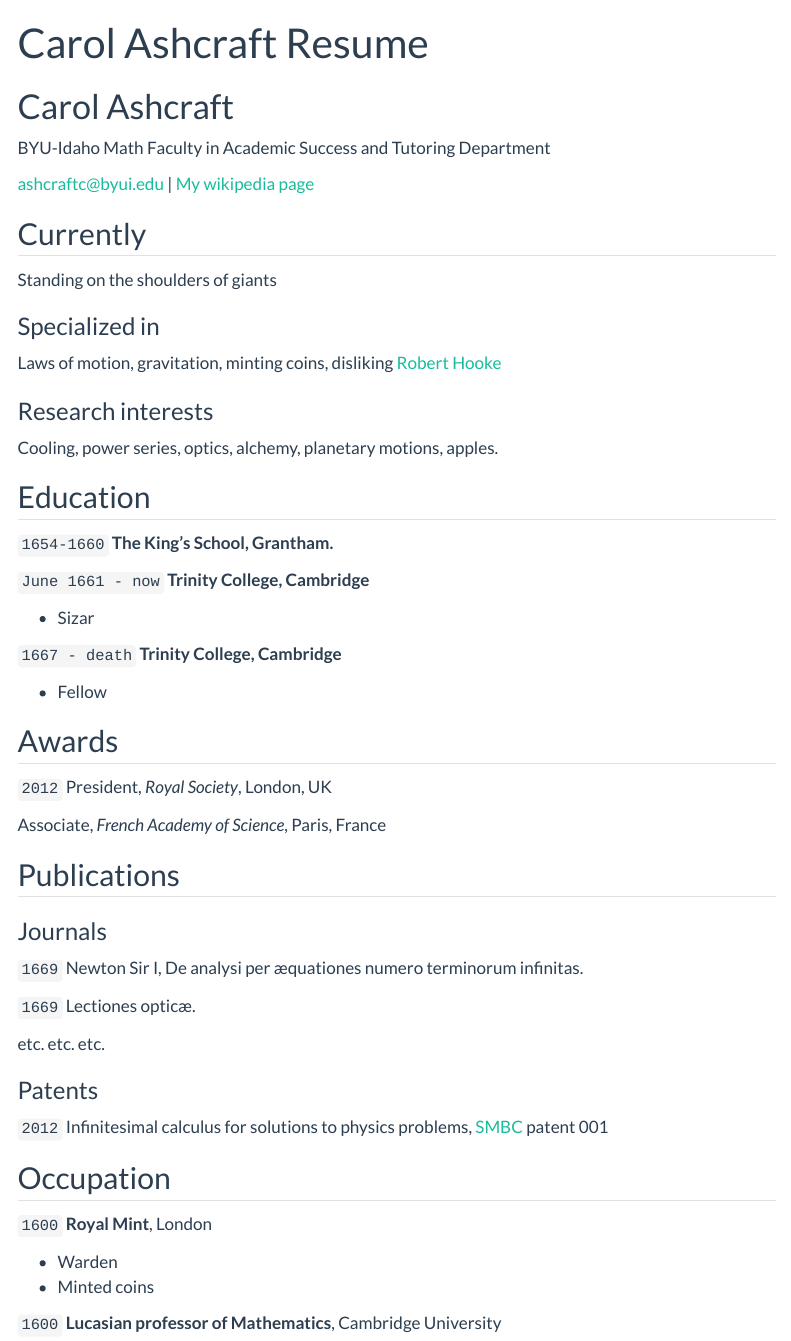
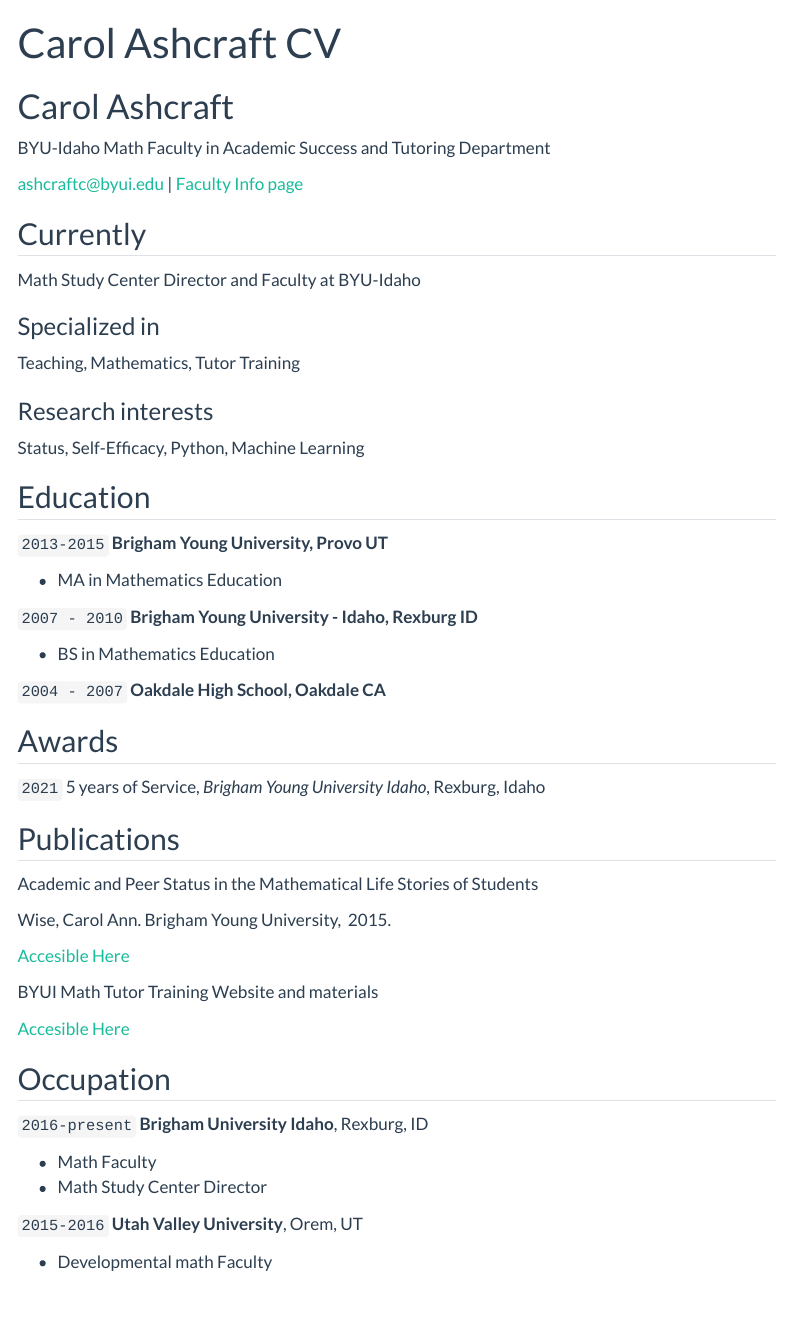
Before and after one commit to Cashcraft314/Ashcraft_portfolio, a Quarto document (resume.qmd): the page in a window 1100 px wide, from its top. Rendered offline with R 4.5, knitr and Pandoc in place of Quarto, with nearby package versions; menus at the side of the page are left out.

Commit message:
Completed Assignment

```diff
--- a/_quarto.yml
+++ b/_quarto.yml
@@ -11,10 +11,7 @@
 
   page-footer:
     border: true
-    left: "Your_Name 2024©"
-    right:
-      - icon: linkedin
-        href: Your_LinkedIn_URL
+    left: "Carol Ashcraft 2025©"
 
   navbar:
     background: primary
--- a/resume.qmd
+++ b/resume.qmd
@@ -1,86 +1,86 @@
 ---
 layout: cv
-title: Carol Ashcraft Resume
+title: Carol Ashcraft CV
 ---
 # Carol Ashcraft
 BYU-Idaho Math Faculty in Academic Success and Tutoring Department
 
 <div id="webaddress">
 <a href="ashcraftc@byui.edu">ashcraftc@byui.edu</a>
-| <a href="http://en.wikipedia.org/wiki/Isaac_Newton">My wikipedia page</a>
+| <a href="https://www.byui.edu/academic-success-and-tutoring/carol-ashcraft">Faculty Info page</a>
 </div>
 
 
 ## Currently
 
-Standing on the shoulders of giants
+Math Study Center Director and Faculty at BYU-Idaho
 
 ### Specialized in
 
-Laws of motion, gravitation, minting coins, disliking [Robert Hooke](http://en.wikipedia.org/wiki/Robert_Hooke)
+Teaching, Mathematics, Tutor Training
 
 
 ### Research interests
 
-Cooling, power series, optics, alchemy, planetary motions, apples.
+Status, Self-Efficacy, Python, Machine Learning
 
 
 ## Education
 
-`1654-1660`
-__The King's School, Grantham.__
+`2013-2015`
+__Brigham Young University, Provo UT__
 
-`June 1661 - now`
-__Trinity College, Cambridge__
+- MA in Mathematics Education
 
-- Sizar
+`2007 - 2010`
+__Brigham Young University - Idaho, Rexburg ID__
 
-`1667 - death`
-__Trinity College, Cambridge__
+- BS in Mathematics Education
 
-- Fellow
+`2004 - 2007`
+__Oakdale High School, Oakdale CA__
+
 
 
 
 ## Awards
 
-`2012`
-President, *Royal Society*, London, UK
+`2021`
+5 years of Service, *Brigham Young University Idaho*, Rexburg, Idaho
 
-Associate, *French Academy of Science*, Paris, France
 
 
 
 ## Publications
+Academic and Peer Status in the Mathematical Life Stories of Students
 
-<!-- A list is also available [online](http://scholar.google.co.uk/citations?user=LTOTl0YAAAAJ) -->
+Wise, Carol Ann. Brigham Young University,  2015.
 
-### Journals
+<div id="webaddress">
+<a href="https://www.proquest.com/docview/2447002191?pq-origsite=gscholar&fromopenview=true&sourcetype=Dissertations%20&%20Theses">Accesible Here</a>
+</div>
 
-`1669`
-Newton Sir I, De analysi per æquationes numero terminorum infinitas.
+BYUI Math Tutor Training Website and materials
 
-`1669`
-Lectiones opticæ.
-
-etc. etc. etc.
-
-### Patents
-
-`2012`
-Infinitesimal calculus for solutions to physics problems, [SMBC](http://www.techdirt.com/articles/20121011/09312820678/if-patents-had-been-around-time-newton.shtml) patent 001
+<div id="webaddress">
+<a href="https://sites.google.com/byui.edu/new-math-tutor-training/home">Accesible Here</a>
+</div>
 
 
 ## Occupation
 
-`1600`
-__Royal Mint__, London
+`2016-present`
+__Brigham University Idaho__, Rexburg, ID
 
-- Warden
-- Minted coins
+- Math Faculty
+- Math Study Center Director
 
-`1600`
-__Lucasian professor of Mathematics__, Cambridge University
+`2015-2016`
+__Utah Valley University__, Orem, UT
+
+- Developmental math Faculty
+
+
 
 
 
```
Also changed, not shown: index.qmd (+3 -6 lines), docs/search.json, _quarto.yml (2 more changed lines), 2 other files.
